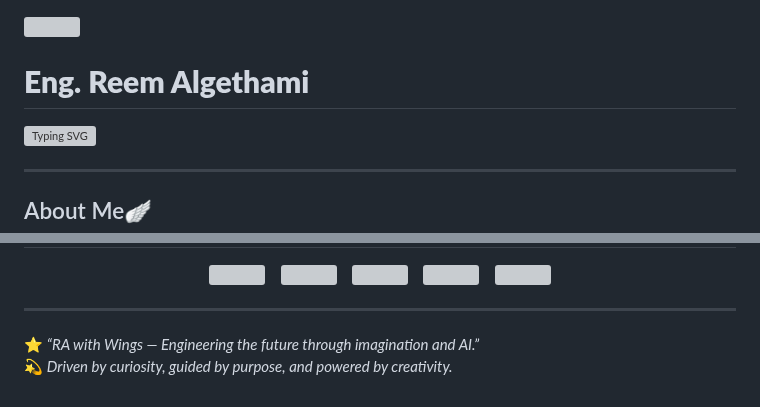
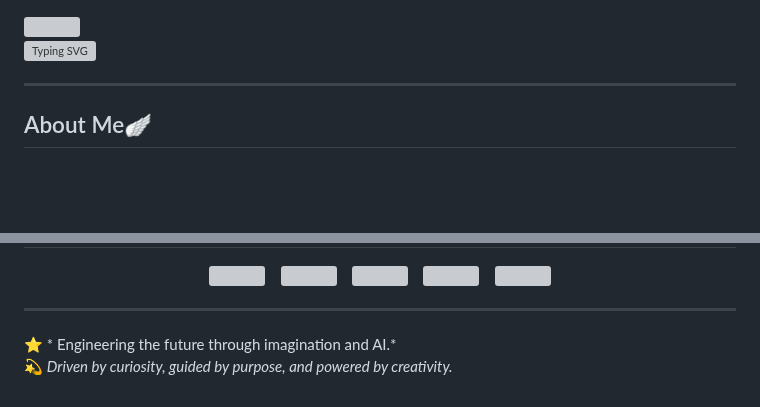
Before and after one commit to EngReem85/EngReem85, a Markdown page: README.md, 2 parts joined by grey strips. Drawn GitHub-style; blank space fills up the shorter version; grey boxes are pictures that could not be loaded.

Commit message:
Update README with new header and quote

```diff
--- a/README.md
+++ b/README.md
@@ -1,7 +1,7 @@
 <!-- Header -->
 <img align="right" src="tenor.gif" width="100"/>
 
-# **Eng. Reem Algethami**
+
 
 <p align="left">
   <img src="https://readme-typing-svg.demolab.com?font=Poppins&size=28&pause=1000&color=AC7C63&center=true&vCenter=true&width=750&lines=AI+Engineer+|+Researcher+|+Creator+|+Dreamer" alt="Typing SVG" />
@@ -72,5 +72,5 @@ Through every project, I aim to create AI that learns, adapts, and makes a diffe
 
 ---
 
-⭐ *“RA with Wings — Engineering the future through imagination and AI.”*
+⭐ * Engineering the future through imagination and AI.*
 💫 *Driven by curiosity, guided by purpose, and powered by creativity.*
```
